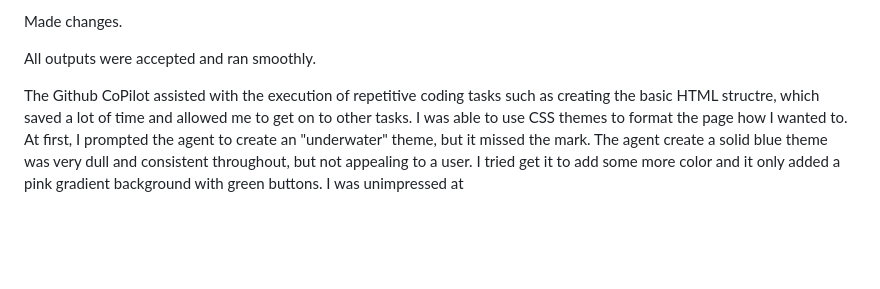
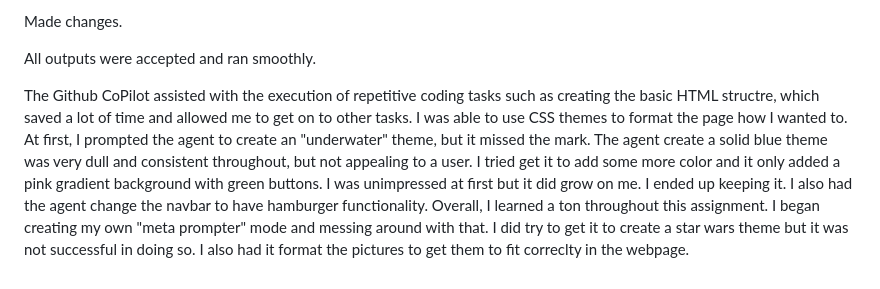
Before and after one commit to rj-atwal1/AiDD-Assignment-5, a Markdown page: .prompts/dev_notes.md, the part around the change. Drawn GitHub-style; blank space fills up the shorter version.

Commit message:
Dev notes

```diff
--- a/.prompts/dev_notes.md
+++ b/.prompts/dev_notes.md
@@ -605,4 +605,4 @@ All outputs were accepted and ran smoothly.
 
 <!-- AI Refection -->
 
-The Github CoPilot assisted with the execution of repetitive coding tasks such as creating the basic HTML structre, which saved a lot of time and allowed me to get on to other tasks. I was able to use CSS themes to format the page how I wanted to. At first, I prompted the agent to create an "underwater" theme, but it missed the mark. The agent create a solid blue theme was very dull and consistent throughout, but not appealing to a user. I tried get it to add some more color and it only added a pink gradient background with green buttons. I was unimpressed at
+The Github CoPilot assisted with the execution of repetitive coding tasks such as creating the basic HTML structre, which saved a lot of time and allowed me to get on to other tasks. I was able to use CSS themes to format the page how I wanted to. At first, I prompted the agent to create an "underwater" theme, but it missed the mark. The agent create a solid blue theme was very dull and consistent throughout, but not appealing to a user. I tried get it to add some more color and it only added a pink gradient background with green buttons. I was unimpressed at first but it did grow on me. I ended up keeping it. I also had the agent change the navbar to have hamburger functionality. Overall, I learned a ton throughout this assignment. I began creating my own "meta prompter" mode and messing around with that. I did try to get it to create a star wars theme but it was not successful in doing so. I also had it format the pictures to get them to fit correclty in the webpage.
```
Also changed, not shown: .github/chatmodes/Meta Prompter.chatmode.md (added, +47 -0 lines).
